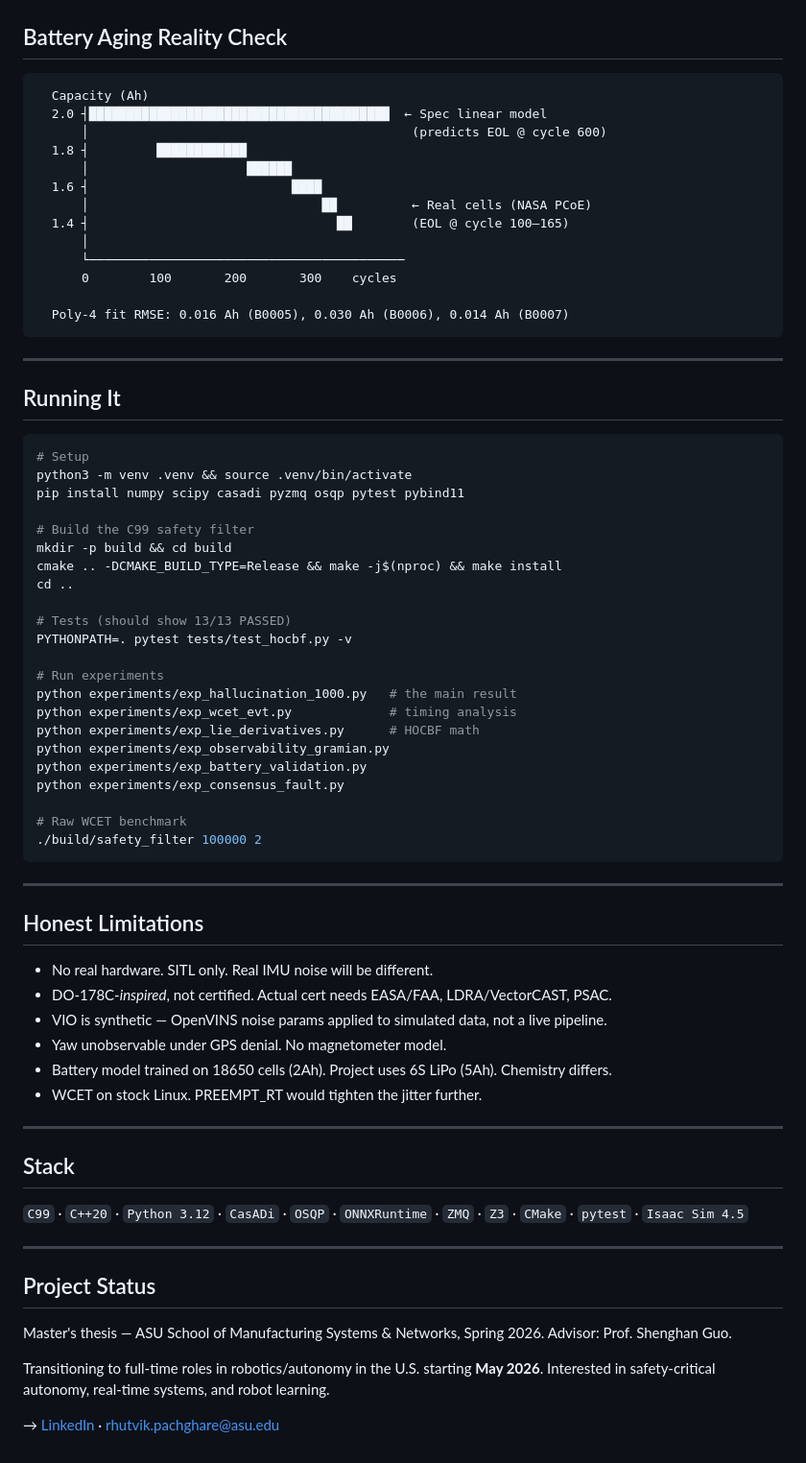
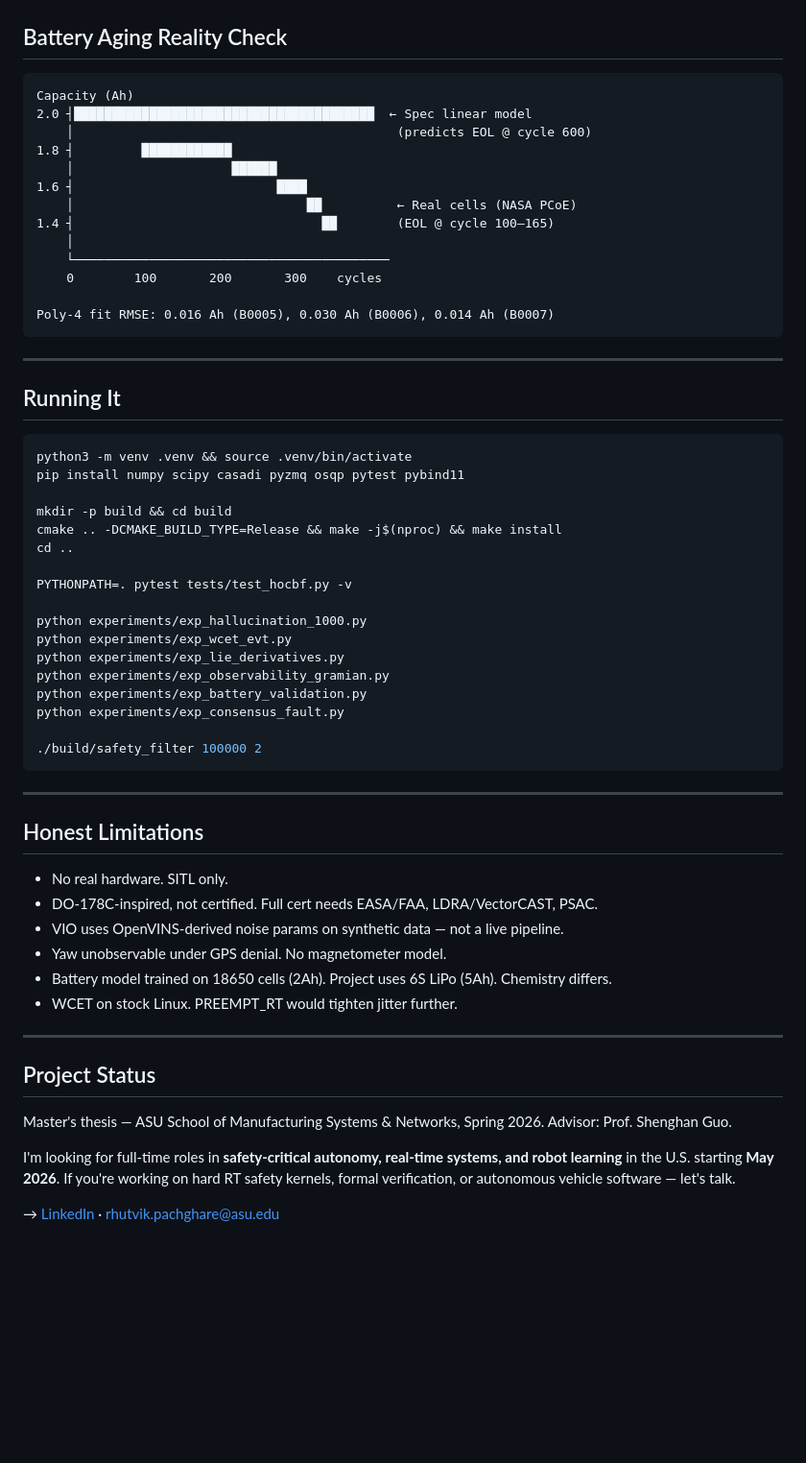
Before and after one commit to Rhutvik-pachghare1999/autonomous-drone-safety-architecture, a Markdown page: README.md, the part around one of its changes. Shown at 96% size. Rendered like a GitHub page; blank space fills up the shorter version.

````diff
--- a/README.md
+++ b/README.md
@@ -111,19 +148,19 @@ P7 is the one I'm most proud of. It fires when `tr(P[px,py,ψ]) ≥ 25 m²` —
 ## Battery Aging Reality Check
 
 ```
-  Capacity (Ah)
-  2.0 ┤████████████████████████████████████████  ← Spec linear model
-      │                                           (predicts EOL @ cycle 600)
-  1.8 ┤         ████████████
-      │                     ██████
-  1.6 ┤                           ████
-      │                               ██          ← Real cells (NASA PCoE)
-  1.4 ┤                                 ██        (EOL @ cycle 100–165)
-      │
-      └──────────────────────────────────────────
-      0        100       200       300    cycles
+Capacity (Ah)
+2.0 ┤████████████████████████████████████████  ← Spec linear model
+    │                                           (predicts EOL @ cycle 600)
+1.8 ┤         ████████████
+    │                     ██████
+1.6 ┤                           ████
+    │                               ██          ← Real cells (NASA PCoE)
+1.4 ┤                                 ██        (EOL @ cycle 100–165)
+    │
+    └──────────────────────────────────────────
+    0        100       200       300    cycles
 
-  Poly-4 fit RMSE: 0.016 Ah (B0005), 0.030 Ah (B0006), 0.014 Ah (B0007)
+Poly-4 fit RMSE: 0.016 Ah (B0005), 0.030 Ah (B0006), 0.014 Ah (B0007)
 ```
 
 ---
@@ -131,27 +168,22 @@ P7 is the one I'm most proud of. It fires when `tr(P[px,py,ψ]) ≥ 25 m²` —
 ## Running It
 
 ```bash
-# Setup
 python3 -m venv .venv && source .venv/bin/activate
 pip install numpy scipy casadi pyzmq osqp pytest pybind11
 
-# Build the C99 safety filter
 mkdir -p build && cd build
 cmake .. -DCMAKE_BUILD_TYPE=Release && make -j$(nproc) && make install
 cd ..
 
-# Tests (should show 13/13 PASSED)
 PYTHONPATH=. pytest tests/test_hocbf.py -v
 
-# Run experiments
-python experiments/exp_hallucination_1000.py   # the main result
-python experiments/exp_wcet_evt.py             # timing analysis
-python experiments/exp_lie_derivatives.py      # HOCBF math
+python experiments/exp_hallucination_1000.py
+python experiments/exp_wcet_evt.py
+python experiments/exp_lie_derivatives.py
 python experiments/exp_observability_gramian.py
 python experiments/exp_battery_validation.py
 python experiments/exp_consensus_fault.py
 
-# Raw WCET benchmark
 ./build/safety_filter 100000 2
 ```
 
@@ -159,18 +191,12 @@ python experiments/exp_consensus_fault.py
 
 ## Honest Limitations
 
-- No real hardware. SITL only. Real IMU noise will be different.
-- DO-178C-*inspired*, not certified. Actual cert needs EASA/FAA, LDRA/VectorCAST, PSAC.
-- VIO is synthetic — OpenVINS noise params applied to simulated data, not a live pipeline.
+- No real hardware. SITL only.
+- DO-178C-inspired, not certified. Full cert needs EASA/FAA, LDRA/VectorCAST, PSAC.
+- VIO uses OpenVINS-derived noise params on synthetic data — not a live pipeline.
 - Yaw unobservable under GPS denial. No magnetometer model.
 - Battery model trained on 18650 cells (2Ah). Project uses 6S LiPo (5Ah). Chemistry differs.
-- WCET on stock Linux. PREEMPT_RT would tighten the jitter further.
-
----
-
-## Stack
-
-`C99` · `C++20` · `Python 3.12` · `CasADi` · `OSQP` · `ONNXRuntime` · `ZMQ` · `Z3` · `CMake` · `pytest` · `Isaac Sim 4.5`
+- WCET on stock Linux. PREEMPT_RT would tighten jitter further.
 
 ---
 
@@ -179,7 +205,6 @@ python experiments/exp_consensus_fault.py
 Master's thesis — ASU School of Manufacturing Systems & Networks, Spring 2026.
 Advisor: Prof. Shenghan Guo.
 
-Transitioning to full-time roles in robotics/autonomy in the U.S. starting **May 2026**.
-Interested in safety-critical autonomy, real-time systems, and robot learning.
+I'm looking for full-time roles in **safety-critical autonomy, real-time systems, and robot learning** in the U.S. starting **May 2026**. If you're working on hard RT safety kernels, formal verification, or autonomous vehicle software — let's talk.
 
 → [LinkedIn](https://linkedin.com/in/rhutvik-pachghare) · rhutvik.pachghare@asu.edu
````
Also changed, not shown: other parts of README.md (+75 -38 lines).
